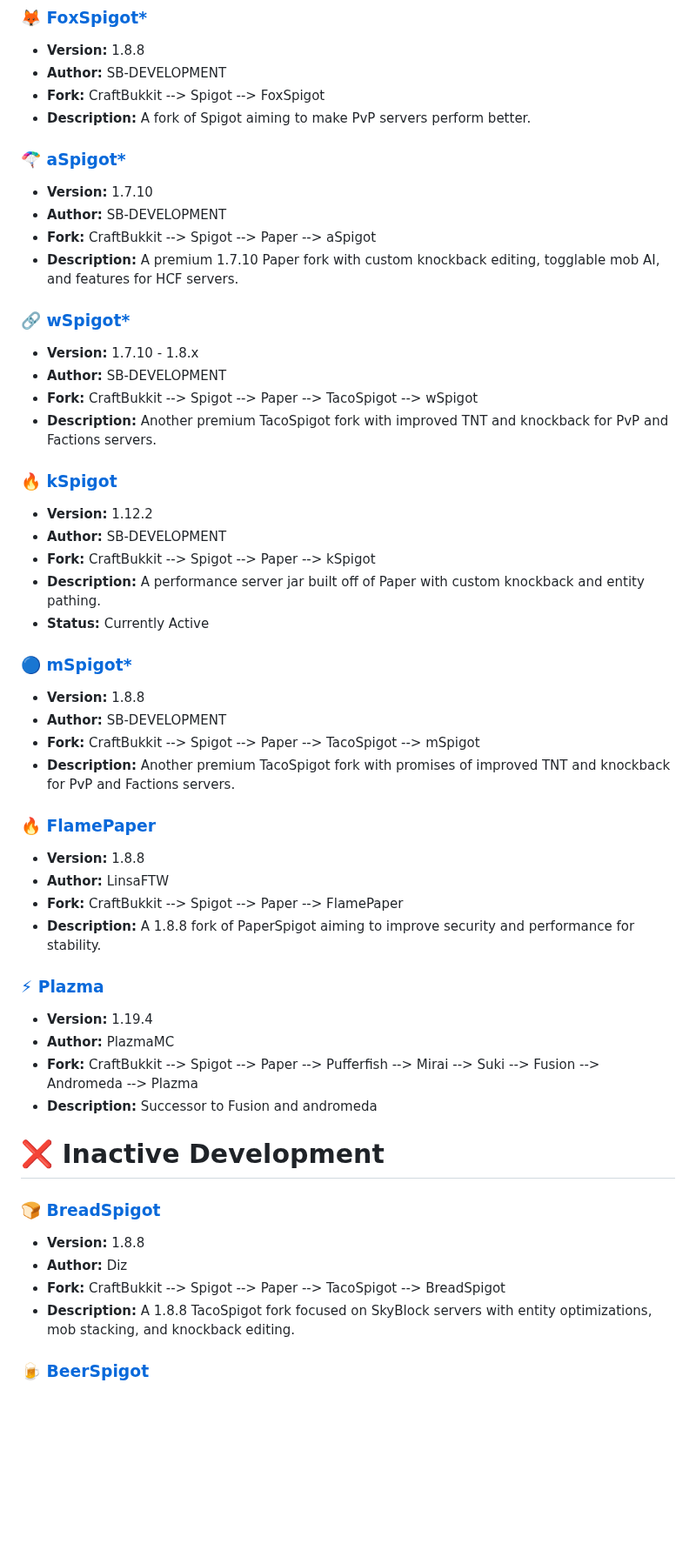
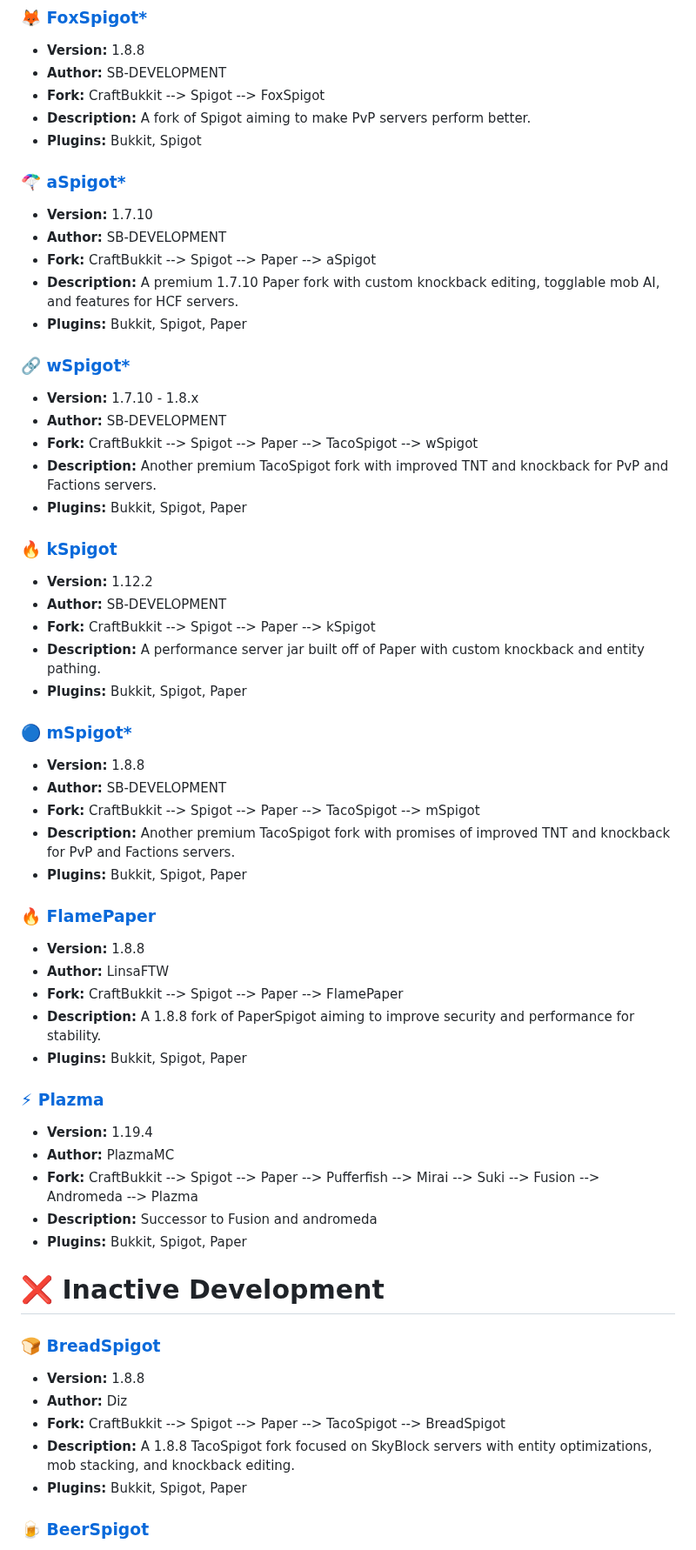
Before and after one commit to LeStegii/server-software, a Markdown page: java/PLUGINS.md, the part around one of its changes. Shown at 87% size. Drawn GitHub-style; blank space fills up the shorter version.

```diff
--- a/java/PLUGINS.md
+++ b/java/PLUGINS.md
@@ -148,43 +148,49 @@ This list contains Minecraft Java plugins server softwares.
 - **Author:** SB-DEVELOPMENT
 - **Fork:** CraftBukkit --> Spigot --> FoxSpigot
 - **Description:** A fork of Spigot aiming to make PvP servers perform better.
+- **Plugins:** Bukkit, Spigot
 
 ### [🪂 aSpigot*](https://scalebound.club/)
 - **Version:** 1.7.10
 - **Author:** SB-DEVELOPMENT
 - **Fork:**  CraftBukkit --> Spigot --> Paper --> aSpigot
 - **Description:** A premium 1.7.10 Paper fork with custom knockback editing, togglable mob AI, and features for HCF servers.
+- **Plugins:** Bukkit, Spigot, Paper
 
 ### [🔗 wSpigot*](https://scalebound.club/)
 - **Version:** 1.7.10 - 1.8.x
 - **Author:** SB-DEVELOPMENT
 - **Fork:** CraftBukkit --> Spigot --> Paper --> TacoSpigot --> wSpigot
 - **Description:** Another premium TacoSpigot fork with improved TNT and knockback for PvP and Factions servers.
+- **Plugins:** Bukkit, Spigot, Paper
 
 ### [🔥 kSpigot](https://scalebound.club/)
 - **Version:** 1.12.2
 - **Author:** SB-DEVELOPMENT
 - **Fork:** CraftBukkit --> Spigot --> Paper --> kSpigot
 - **Description:** A performance server jar built off of Paper with custom knockback and entity pathing.
-- **Status:** Currently Active
+- **Plugins:** Bukkit, Spigot, Paper
 
 ### [🔵 mSpigot*](https://scalebound.club/)
 - **Version:** 1.8.8
 - **Author:** SB-DEVELOPMENT
 - **Fork:** CraftBukkit --> Spigot --> Paper --> TacoSpigot --> mSpigot
 - **Description:** Another premium TacoSpigot fork with promises of improved TNT and knockback for PvP and Factions servers.
+- **Plugins:** Bukkit, Spigot, Paper
 
 ### [🔥 FlamePaper](https://builtbybit.com/resources/flamepaper-fix-performance-security.19660/)
 - **Version:** 1.8.8
 - **Author:** LinsaFTW
 - **Fork:** CraftBukkit --> Spigot --> Paper --> FlamePaper
 - **Description:** A 1.8.8 fork of PaperSpigot aiming to improve security and performance for stability.
+- **Plugins:** Bukkit, Spigot, Paper
 
 ### [⚡ Plazma](https://github.com/PlazmaMC/Plazma)
 - **Version:** 1.19.4
 - **Author:** PlazmaMC
 - **Fork:** CraftBukkit --> Spigot --> Paper --> Pufferfish --> Mirai --> Suki --> Fusion --> Andromeda --> Plazma
 - **Description:** Successor to Fusion and andromeda
+- **Plugins:** Bukkit, Spigot, Paper
 
 
 # ❌ Inactive Development
@@ -194,6 +200,7 @@ This list contains Minecraft Java plugins server softwares.
 - **Author:** Diz
 - **Fork:** CraftBukkit --> Spigot --> Paper --> TacoSpigot --> BreadSpigot
 - **Description:** A 1.8.8 TacoSpigot fork focused on SkyBlock servers with entity optimizations, mob stacking, and knockback editing.
+- **Plugins:** Bukkit, Spigot, Paper
 
 ### [🍺 BeerSpigot](https://builtbybit.com/threads/%E2%9C%85-breadspigot-%E2%9C%85-skyblock-spigot-optimized-hoppers-entities-redstone-etc-mega-sale-30.475910/)
 - **Version:** 1.8.8
```
Also changed, not shown: other parts of java/PLUGINS.md (+3 -6 lines).
